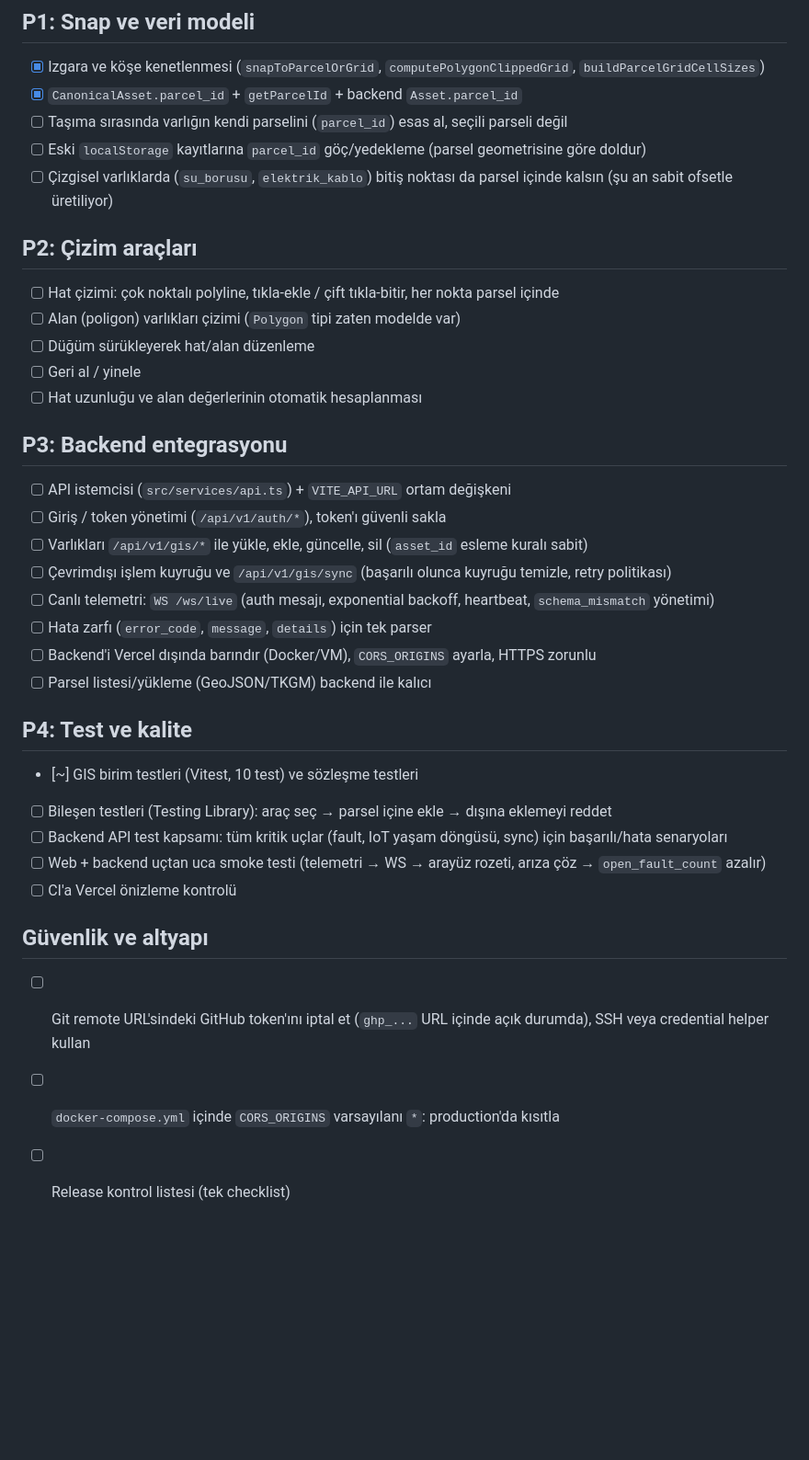
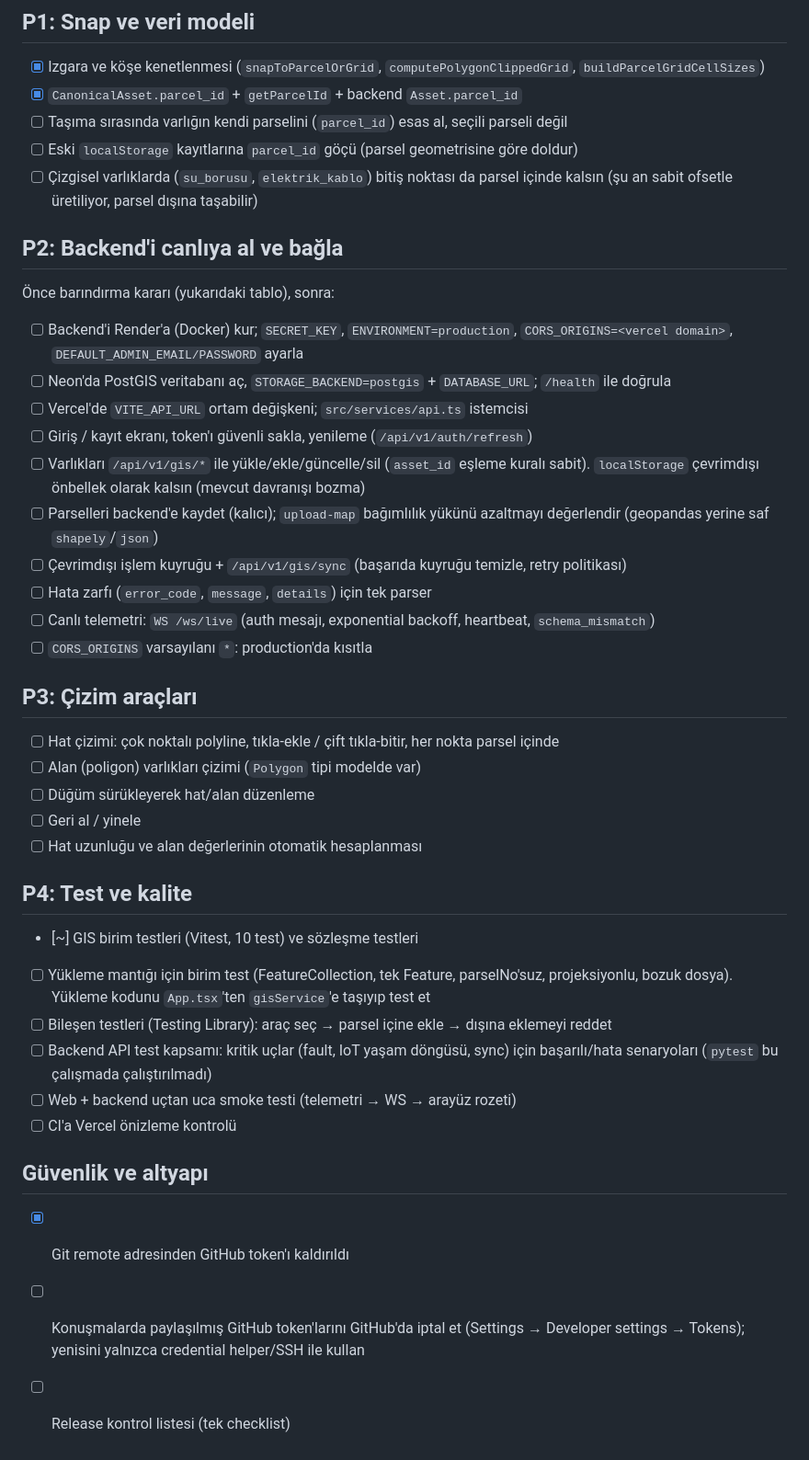
Before and after one commit to OttoJoe1128/farm, a Markdown page: TODO.md, the part around one of its changes. Shown at 92% size. Rendered like a GitHub page; blank space fills up the shorter version.

```diff
--- a/TODO.md
+++ b/TODO.md
@@ -17,38 +51,43 @@ Durum: `[x]` tamam, `[~]` kısmen, `[ ]` açık.
 - [x] Izgara ve köşe kenetlenmesi (`snapToParcelOrGrid`, `computePolygonClippedGrid`, `buildParcelGridCellSizes`)
 - [x] `CanonicalAsset.parcel_id` + `getParcelId` + backend `Asset.parcel_id`
 - [ ] Taşıma sırasında varlığın kendi parselini (`parcel_id`) esas al, seçili parseli değil
-- [ ] Eski `localStorage` kayıtlarına `parcel_id` göç/yedekleme (parsel geometrisine göre doldur)
-- [ ] Çizgisel varlıklarda (`su_borusu`, `elektrik_kablo`) bitiş noktası da parsel içinde kalsın (şu an sabit ofsetle üretiliyor)
+- [ ] Eski `localStorage` kayıtlarına `parcel_id` göçü (parsel geometrisine göre doldur)
+- [ ] Çizgisel varlıklarda (`su_borusu`, `elektrik_kablo`) bitiş noktası da parsel içinde kalsın (şu an sabit ofsetle üretiliyor, parsel dışına taşabilir)
 
-## P2: Çizim araçları
+## P2: Backend'i canlıya al ve bağla
+
+Önce barındırma kararı (yukarıdaki tablo), sonra:
+
+- [ ] Backend'i Render'a (Docker) kur; `SECRET_KEY`, `ENVIRONMENT=production`, `CORS_ORIGINS=<vercel domain>`, `DEFAULT_ADMIN_EMAIL/PASSWORD` ayarla
+- [ ] Neon'da PostGIS veritabanı aç, `STORAGE_BACKEND=postgis` + `DATABASE_URL`; `/health` ile doğrula
+- [ ] Vercel'de `VITE_API_URL` ortam değişkeni; `src/services/api.ts` istemcisi
+- [ ] Giriş / kayıt ekranı, token'ı güvenli sakla, yenileme (`/api/v1/auth/refresh`)
+- [ ] Varlıkları `/api/v1/gis/*` ile yükle/ekle/güncelle/sil (`asset_id` eşleme kuralı sabit). `localStorage` çevrimdışı önbellek olarak kalsın (mevcut davranışı bozma)
+- [ ] Parselleri backend'e kaydet (kalıcı); `upload-map` bağımlılık yükünü azaltmayı değerlendir (geopandas yerine saf `shapely`/`json`)
+- [ ] Çevrimdışı işlem kuyruğu + `/api/v1/gis/sync` (başarıda kuyruğu temizle, retry politikası)
+- [ ] Hata zarfı (`error_code`, `message`, `details`) için tek parser
+- [ ] Canlı telemetri: `WS /ws/live` (auth mesajı, exponential backoff, heartbeat, `schema_mismatch`)
+- [ ] `CORS_ORIGINS` varsayılanı `*`: production'da kısıtla
+
+## P3: Çizim araçları
 
 - [ ] Hat çizimi: çok noktalı polyline, tıkla-ekle / çift tıkla-bitir, her nokta parsel içinde
-- [ ] Alan (poligon) varlıkları çizimi (`Polygon` tipi zaten modelde var)
+- [ ] Alan (poligon) varlıkları çizimi (`Polygon` tipi modelde var)
 - [ ] Düğüm sürükleyerek hat/alan düzenleme
 - [ ] Geri al / yinele
 - [ ] Hat uzunluğu ve alan değerlerinin otomatik hesaplanması
 
-## P3: Backend entegrasyonu
-
-- [ ] API istemcisi (`src/services/api.ts`) + `VITE_API_URL` ortam değişkeni
-- [ ] Giriş / token yönetimi (`/api/v1/auth/*`), token'ı güvenli sakla
-- [ ] Varlıkları `/api/v1/gis/*` ile yükle, ekle, güncelle, sil (`asset_id` esleme kuralı sabit)
-- [ ] Çevrimdışı işlem kuyruğu ve `/api/v1/gis/sync` (başarılı olunca kuyruğu temizle, retry politikası)
-- [ ] Canlı telemetri: `WS /ws/live` (auth mesajı, exponential backoff, heartbeat, `schema_mismatch` yönetimi)
-- [ ] Hata zarfı (`error_code`, `message`, `details`) için tek parser
-- [ ] Backend'i Vercel dışında barındır (Docker/VM), `CORS_ORIGINS` ayarla, HTTPS zorunlu
-- [ ] Parsel listesi/yükleme (GeoJSON/TKGM) backend ile kalıcı
-
 ## P4: Test ve kalite
 
 - [~] GIS birim testleri (Vitest, 10 test) ve sözleşme testleri
+- [ ] Yükleme mantığı için birim test (FeatureCollection, tek Feature, parselNo'suz, projeksiyonlu, bozuk dosya). Yükleme kodunu `App.tsx`'ten `gisService`'e taşıyıp test et
 - [ ] Bileşen testleri (Testing Library): araç seç → parsel içine ekle → dışına eklemeyi reddet
-- [ ] Backend API test kapsamı: tüm kritik uçlar (fault, IoT yaşam döngüsü, sync) için başarılı/hata senaryoları
-- [ ] Web + backend uçtan uca smoke testi (telemetri → WS → arayüz rozeti, arıza çöz → `open_fault_count` azalır)
+- [ ] Backend API test kapsamı: kritik uçlar (fault, IoT yaşam döngüsü, sync) için başarılı/hata senaryoları (`pytest` bu çalışmada çalıştırılmadı)
+- [ ] Web + backend uçtan uca smoke testi (telemetri → WS → arayüz rozeti)
 - [ ] CI'a Vercel önizleme kontrolü
 
 ## Güvenlik ve altyapı
 
-- [ ] Git remote URL'sindeki GitHub token'ını iptal et (`ghp_...` URL içinde açık durumda), SSH veya credential helper kullan
-- [ ] `docker-compose.yml` içinde `CORS_ORIGINS` varsayılanı `*`: production'da kısıtla
+- [x] Git remote adresinden GitHub token'ı kaldırıldı
+- [ ] Konuşmalarda paylaşılmış GitHub token'larını GitHub'da iptal et (Settings → Developer settings → Tokens); yenisini yalnızca credential helper/SSH ile kullan
 - [ ] Release kontrol listesi (tek checklist)
```
Also changed, not shown: other parts of TODO.md (+39 -5 lines), README.md (+2 -2 lines).
